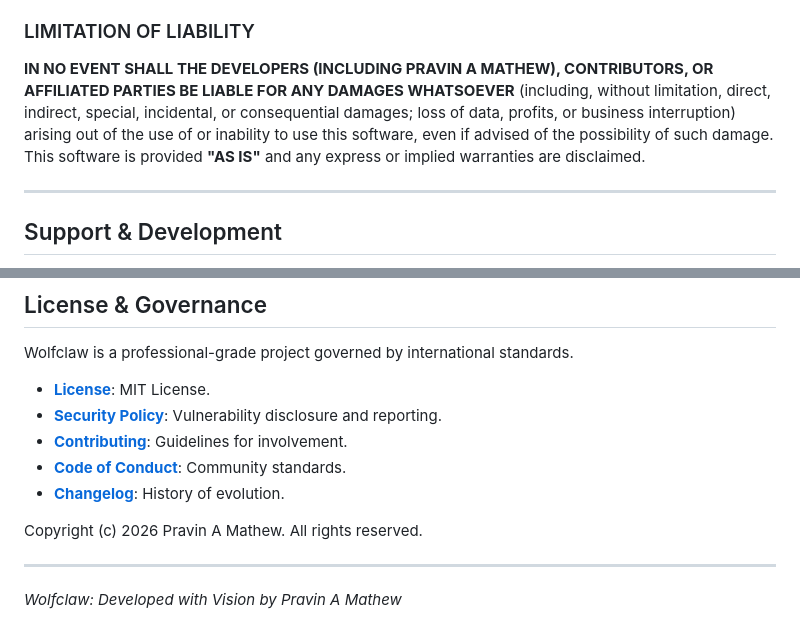
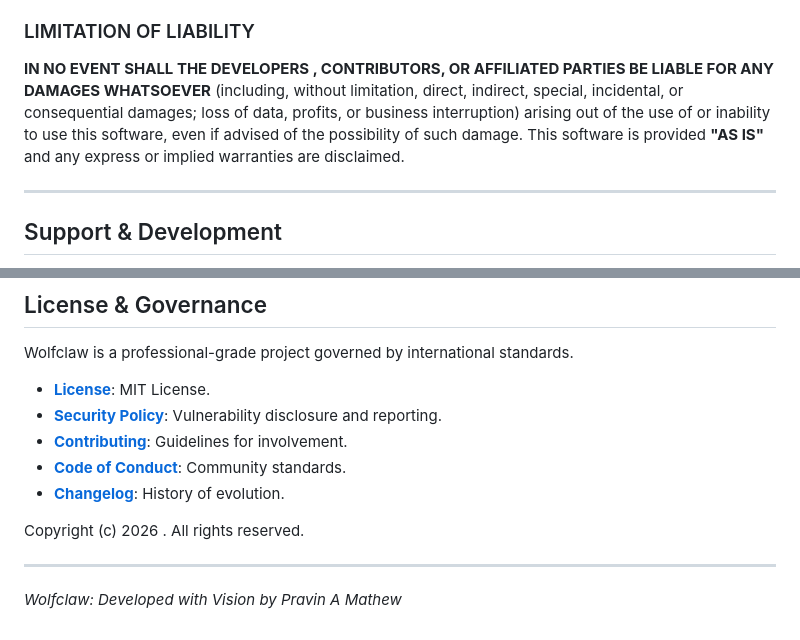
Before and after one commit to zetaaztra/wolfclaw, a Markdown page: README.md, 2 parts joined by grey strips. Rendered like a GitHub page.

```diff
--- a/README.md
+++ b/README.md
@@ -111,7 +111,7 @@ For users requiring pre-packaged environments, Wolfclaw is available in the foll
 4.  **No Guarantee of Accuracy**: AI-generated logic is non-deterministic. The developers do not guarantee that agent actions will be safe, predictable, or error-free.
 
 ### LIMITATION OF LIABILITY
-**IN NO EVENT SHALL THE DEVELOPERS (INCLUDING PRAVIN A MATHEW), CONTRIBUTORS, OR AFFILIATED PARTIES BE LIABLE FOR ANY DAMAGES WHATSOEVER** (including, without limitation, direct, indirect, special, incidental, or consequential damages; loss of data, profits, or business interruption) arising out of the use of or inability to use this software, even if advised of the possibility of such damage. This software is provided **"AS IS"** and any express or implied warranties are disclaimed.
+**IN NO EVENT SHALL THE DEVELOPERS , CONTRIBUTORS, OR AFFILIATED PARTIES BE LIABLE FOR ANY DAMAGES WHATSOEVER** (including, without limitation, direct, indirect, special, incidental, or consequential damages; loss of data, profits, or business interruption) arising out of the use of or inability to use this software, even if advised of the possibility of such damage. This software is provided **"AS IS"** and any express or implied warranties are disclaimed.
 
 ---
 
@@ -133,7 +133,7 @@ Wolfclaw is a professional-grade project governed by international standards.
 - **[Code of Conduct](CODE_OF_CONDUCT.md)**: Community standards.
 - **[Changelog](CHANGELOG.md)**: History of evolution.
 
-Copyright (c) 2026 Pravin A Mathew. All rights reserved.
+Copyright (c) 2026 . All rights reserved.
 
 ---
 *Wolfclaw: Developed with Vision by Pravin A Mathew*
```
